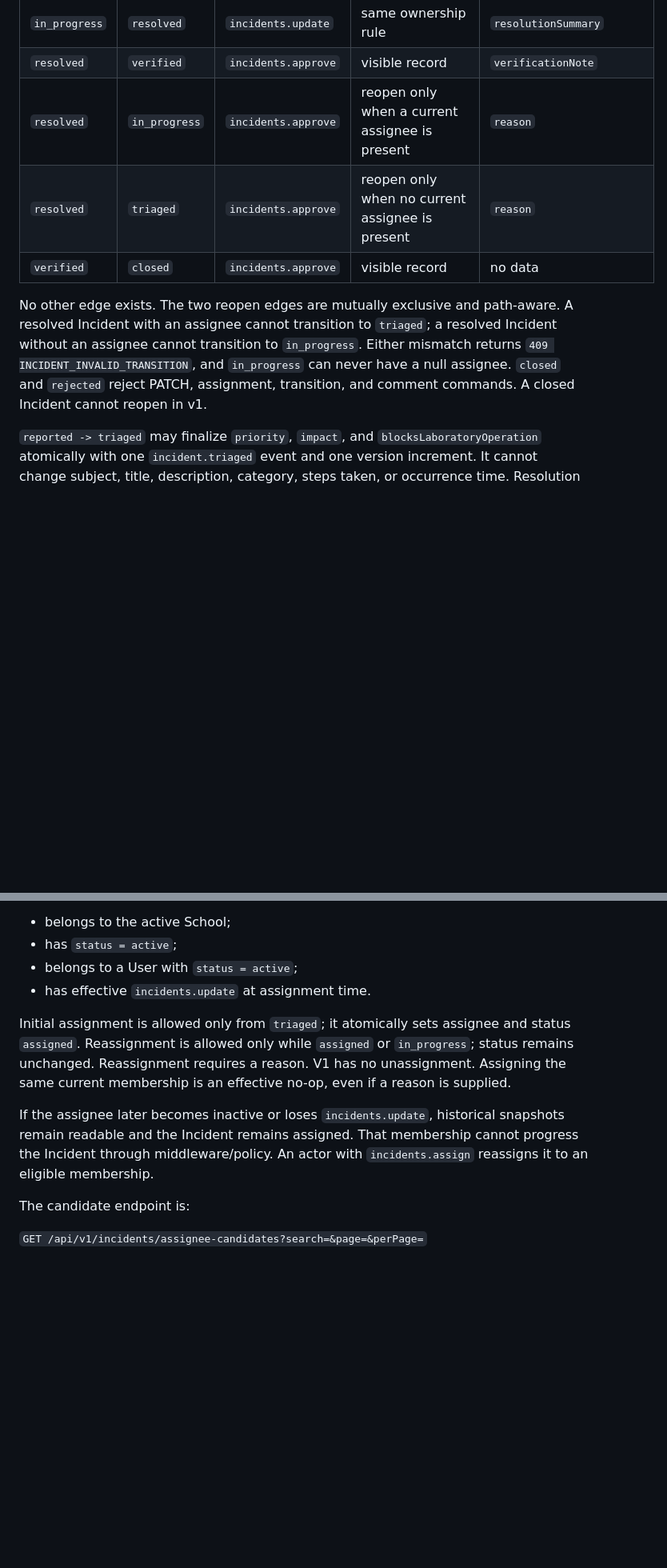
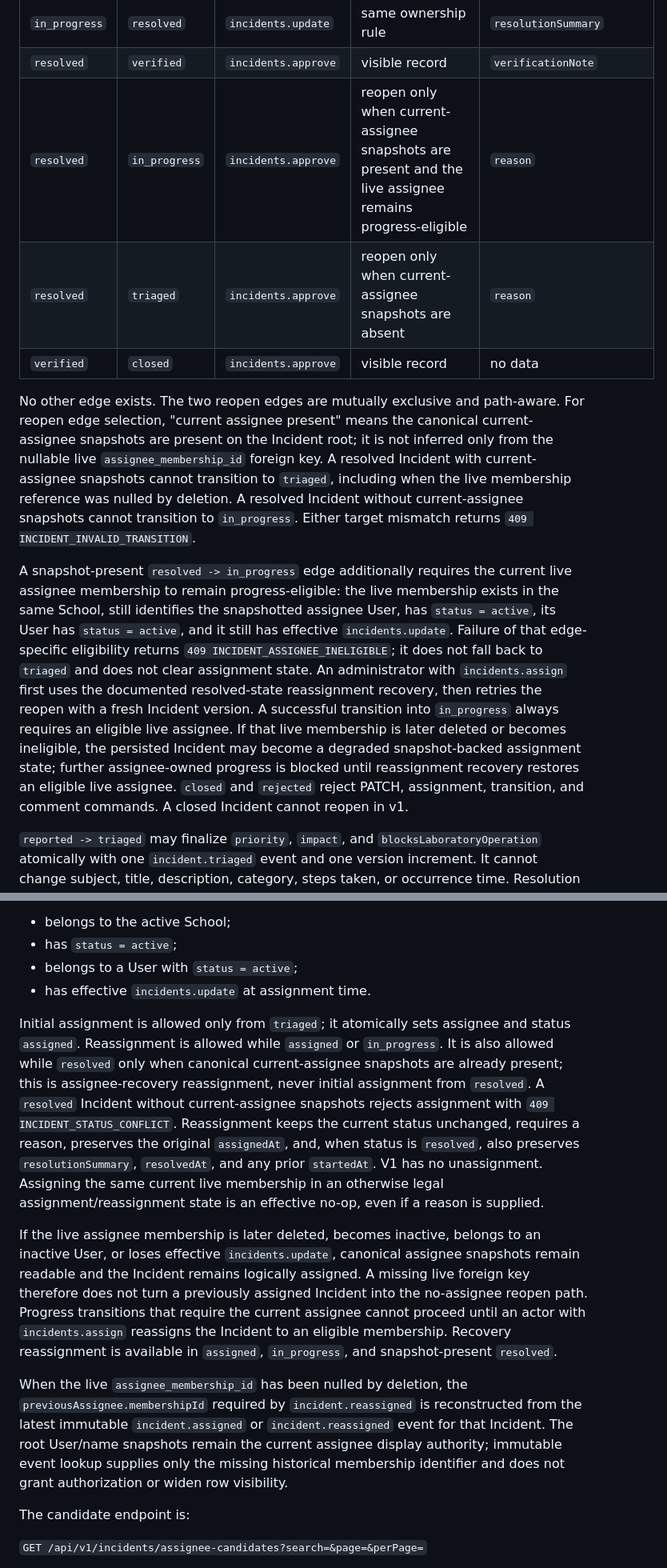
Before and after one commit to yogawillyutomo/SMARTLAB, a Markdown page: docs/architecture/incident-domain-contract.md, 2 parts joined by grey strips. Shown at 80% size. GitHub-like rendering; blank space fills up the shorter version.

Commit message:
docs(architecture): clarify incident assignee recovery (#45)

```diff
--- a/docs/architecture/incident-domain-contract.md
+++ b/docs/architecture/incident-domain-contract.md
@@ -280,11 +280,13 @@ The exact graph is:
 | `assigned` | `resolved` | `incidents.update` | same ownership rule | `resolutionSummary` |
 | `in_progress` | `resolved` | `incidents.update` | same ownership rule | `resolutionSummary` |
 | `resolved` | `verified` | `incidents.approve` | visible record | `verificationNote` |
-| `resolved` | `in_progress` | `incidents.approve` | reopen only when a current assignee is present | `reason` |
-| `resolved` | `triaged` | `incidents.approve` | reopen only when no current assignee is present | `reason` |
+| `resolved` | `in_progress` | `incidents.approve` | reopen only when current-assignee snapshots are present and the live assignee remains progress-eligible | `reason` |
+| `resolved` | `triaged` | `incidents.approve` | reopen only when current-assignee snapshots are absent | `reason` |
 | `verified` | `closed` | `incidents.approve` | visible record | no data |
 
-No other edge exists. The two reopen edges are mutually exclusive and path-aware. A resolved Incident with an assignee cannot transition to `triaged`; a resolved Incident without an assignee cannot transition to `in_progress`. Either mismatch returns `409 INCIDENT_INVALID_TRANSITION`, and `in_progress` can never have a null assignee. `closed` and `rejected` reject PATCH, assignment, transition, and comment commands. A closed Incident cannot reopen in v1.
+No other edge exists. The two reopen edges are mutually exclusive and path-aware. For reopen edge selection, "current assignee present" means the canonical current-assignee snapshots are present on the Incident root; it is not inferred only from the nullable live `assignee_membership_id` foreign key. A resolved Incident with current-assignee snapshots cannot transition to `triaged`, including when the live membership reference was nulled by deletion. A resolved Incident without current-assignee snapshots cannot transition to `in_progress`. Either target mismatch returns `409 INCIDENT_INVALID_TRANSITION`.
+
+A snapshot-present `resolved -> in_progress` edge additionally requires the current live assignee membership to remain progress-eligible: the live membership exists in the same School, still identifies the snapshotted assignee User, has `status = active`, its User has `status = active`, and it still has effective `incidents.update`. Failure of that edge-specific eligibility returns `409 INCIDENT_ASSIGNEE_INELIGIBLE`; it does not fall back to `triaged` and does not clear assignment state. An administrator with `incidents.assign` first uses the documented resolved-state reassignment recovery, then retries the reopen with a fresh Incident version. A successful transition into `in_progress` always requires an eligible live assignee. If that live membership is later deleted or becomes ineligible, the persisted Incident may become a degraded snapshot-backed assignment state; further assignee-owned progress is blocked until reassignment recovery restores an eligible live assignee. `closed` and `rejected` reject PATCH, assignment, transition, and comment commands. A closed Incident cannot reopen in v1.
 
 `reported -> triaged` may finalize `priority`, `impact`, and `blocksLaboratoryOperation` atomically with one `incident.triaged` event and one version increment. It cannot change subject, title, description, category, steps taken, or occurrence time. Resolution never implicitly clears the current assignee; an assignee is retained through `resolved`, `verified`, and `closed`.
 
@@ -301,9 +303,11 @@ An eligible assignee membership:
 - belongs to a User with `status = active`;
 - has effective `incidents.update` at assignment time.
 
-Initial assignment is allowed only from `triaged`; it atomically sets assignee and status `assigned`. Reassignment is allowed only while `assigned` or `in_progress`; status remains unchanged. Reassignment requires a reason. V1 has no unassignment. Assigning the same current membership is an effective no-op, even if a reason is supplied.
+Initial assignment is allowed only from `triaged`; it atomically sets assignee and status `assigned`. Reassignment is allowed while `assigned` or `in_progress`. It is also allowed while `resolved` only when canonical current-assignee snapshots are already present; this is assignee-recovery reassignment, never initial assignment from `resolved`. A `resolved` Incident without current-assignee snapshots rejects assignment with `409 INCIDENT_STATUS_CONFLICT`. Reassignment keeps the current status unchanged, requires a reason, preserves the original `assignedAt`, and, when status is `resolved`, also preserves `resolutionSummary`, `resolvedAt`, and any prior `startedAt`. V1 has no unassignment. Assigning the same current live membership in an otherwise legal assignment/reassignment state is an effective no-op, even if a reason is supplied.
 
-If the assignee later becomes inactive or loses `incidents.update`, historical snapshots remain readable and the Incident remains assigned. That membership cannot progress the Incident through middleware/policy. An actor with `incidents.assign` reassigns it to an eligible membership.
+If the live assignee membership is later deleted, becomes inactive, belongs to an inactive User, or loses effective `incidents.update`, canonical assignee snapshots remain readable and the Incident remains logically assigned. A missing live foreign key therefore does not turn a previously assigned Incident into the no-assignee reopen path. Progress transitions that require the current assignee cannot proceed until an actor with `incidents.assign` reassigns the Incident to an eligible membership. Recovery reassignment is available in `assigned`, `in_progress`, and snapshot-present `resolved`.
+
+When the live `assignee_membership_id` has been nulled by deletion, the `previousAssignee.membershipId` required by `incident.reassigned` is reconstructed from the latest immutable `incident.assigned` or `incident.reassigned` event for that Incident. The root User/name snapshots remain the current assignee display authority; immutable event lookup supplies only the missing historical membership identifier and does not grant authorization or widen row visibility.
 
 The candidate endpoint is:
 
```
Also changed, not shown: other parts of docs/architecture/incident-domain-contract.md (+5 -1 lines), docs/architecture/incident-domain-field-classification.md (+9 -8 lines).
